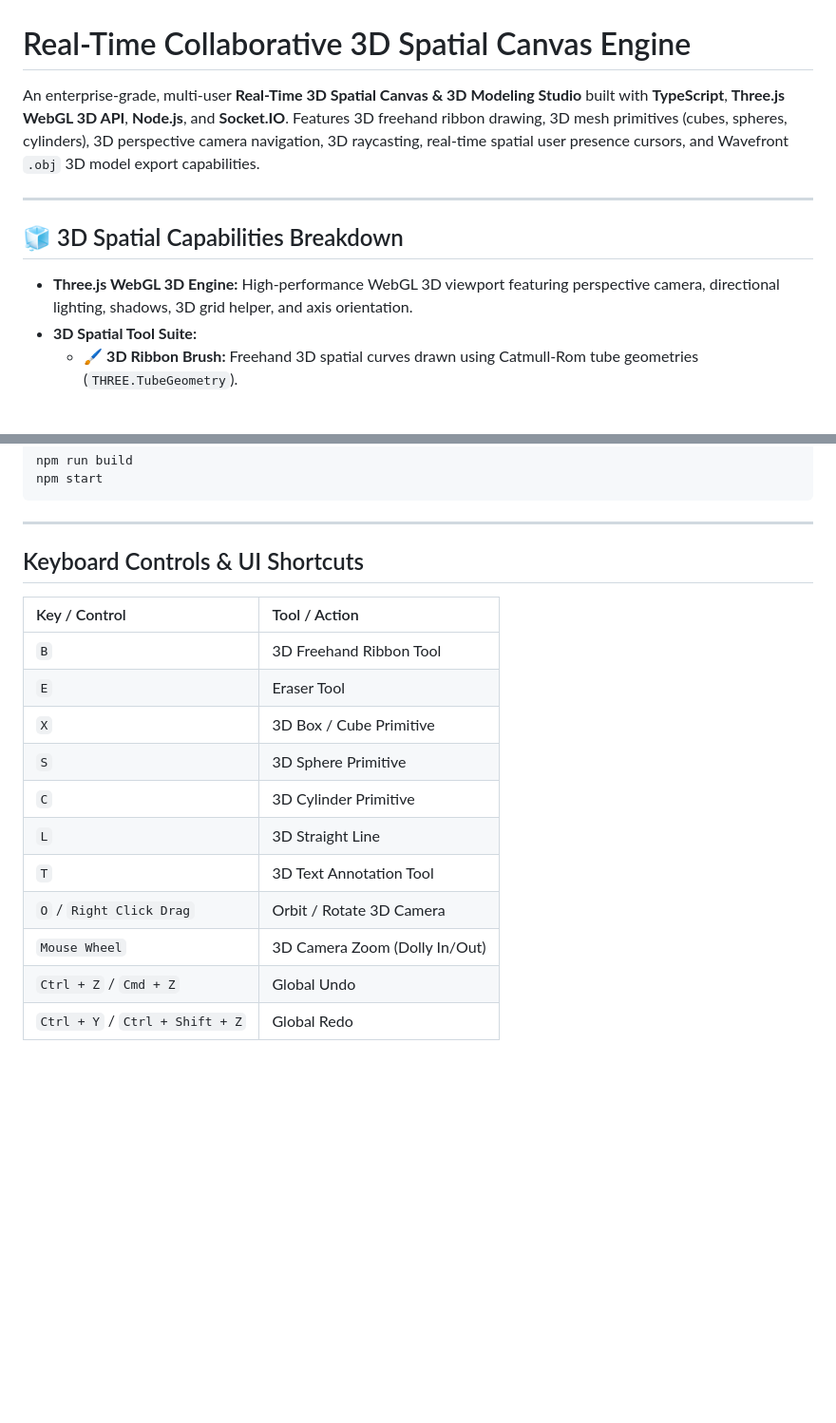
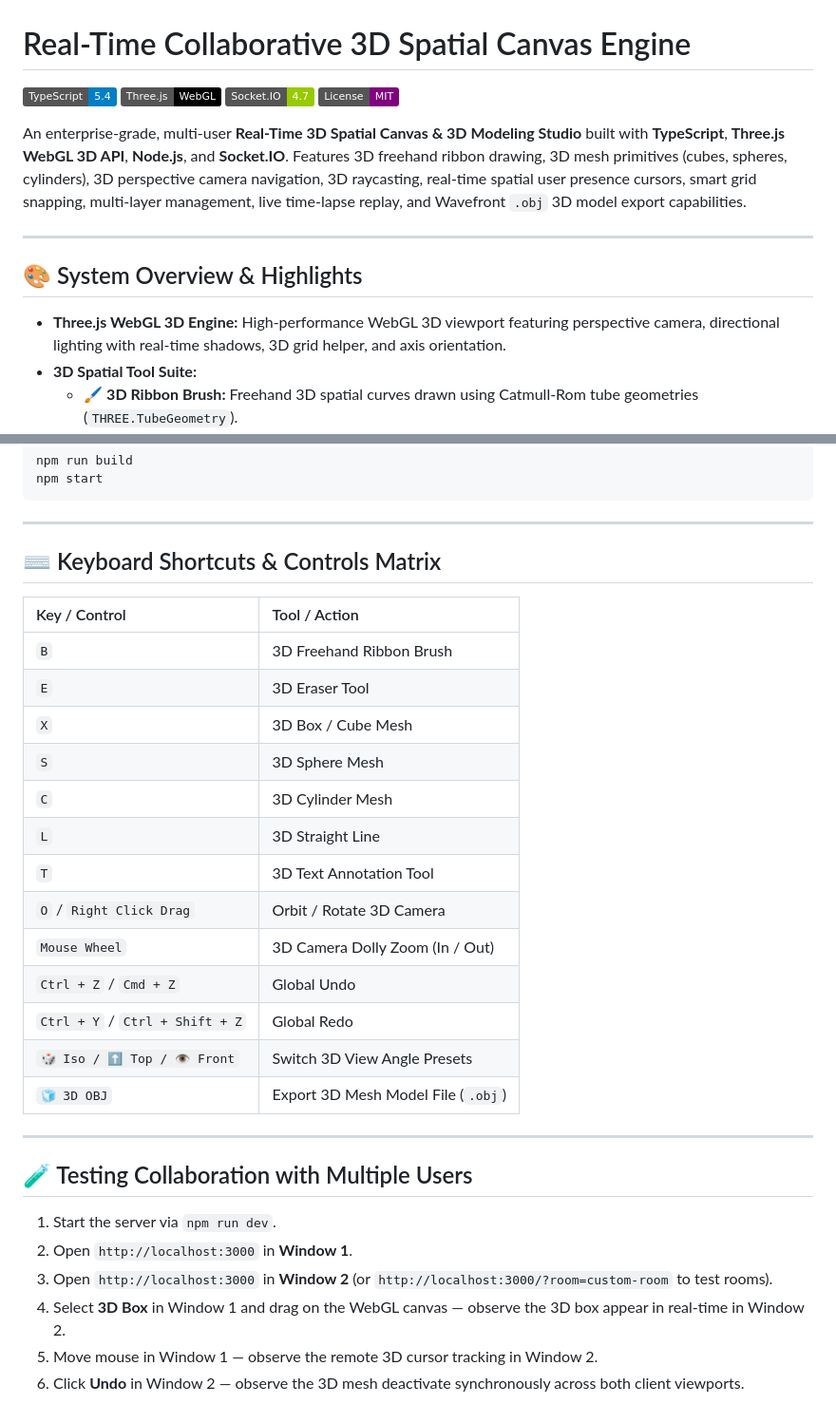
Before and after one commit to surendhar28/FlamAI_Assignment, a Markdown page: README.md, 2 parts joined by grey strips. Shown at 95% size. Drawn GitHub-style; badges without logos; blank space fills up the shorter version.

```diff
--- a/README.md
+++ b/README.md
@@ -1,12 +1,17 @@
 # Real-Time Collaborative 3D Spatial Canvas Engine
 
-An enterprise-grade, multi-user **Real-Time 3D Spatial Canvas & 3D Modeling Studio** built with **TypeScript**, **Three.js WebGL 3D API**, **Node.js**, and **Socket.IO**. Features 3D freehand ribbon drawing, 3D mesh primitives (cubes, spheres, cylinders), 3D perspective camera navigation, 3D raycasting, real-time spatial user presence cursors, and Wavefront `.obj` 3D model export capabilities.
+[![TypeScript](https://img.shields.io/badge/TypeScript-5.4-blue.svg)](https://www.typescriptlang.org/)
+[![Three.js](https://img.shields.io/badge/Three.js-WebGL-black.svg)](https://threejs.org/)
+[![Socket.IO](https://img.shields.io/badge/Socket.IO-4.7-green.svg)](https://socket.io/)
+[![License](https://img.shields.io/badge/License-MIT-purple.svg)](LICENSE)
+
+An enterprise-grade, multi-user **Real-Time 3D Spatial Canvas & 3D Modeling Studio** built with **TypeScript**, **Three.js WebGL 3D API**, **Node.js**, and **Socket.IO**. Features 3D freehand ribbon drawing, 3D mesh primitives (cubes, spheres, cylinders), 3D perspective camera navigation, 3D raycasting, real-time spatial user presence cursors, smart grid snapping, multi-layer management, live time-lapse replay, and Wavefront `.obj` 3D model export capabilities.
 
 ---
 
-## 🧊 3D Spatial Capabilities Breakdown
+## 🎨 System Overview & Highlights
 
-- **Three.js WebGL 3D Engine:** High-performance WebGL 3D viewport featuring perspective camera, directional lighting, shadows, 3D grid helper, and axis orientation.
+- **Three.js WebGL 3D Engine:** High-performance WebGL 3D viewport featuring perspective camera, directional lighting with real-time shadows, 3D grid helper, and axis orientation.
 - **3D Spatial Tool Suite:**
   - 🖌️ **3D Ribbon Brush:** Freehand 3D spatial curves drawn using Catmull-Rom tube geometries (`THREE.TubeGeometry`).
   - 🧹 **3D Eraser:** Removes target 3D meshes in spatial world space.
@@ -62,18 +117,31 @@ npm start
 
 ---
 
-## Keyboard Controls & UI Shortcuts
+## ⌨️ Keyboard Shortcuts & Controls Matrix
 
 | Key / Control | Tool / Action |
 | :--- | :--- |
-| `B` | 3D Freehand Ribbon Tool |
-| `E` | Eraser Tool |
-| `X` | 3D Box / Cube Primitive |
-| `S` | 3D Sphere Primitive |
-| `C` | 3D Cylinder Primitive |
+| `B` | 3D Freehand Ribbon Brush |
+| `E` | 3D Eraser Tool |
+| `X` | 3D Box / Cube Mesh |
+| `S` | 3D Sphere Mesh |
+| `C` | 3D Cylinder Mesh |
 | `L` | 3D Straight Line |
 | `T` | 3D Text Annotation Tool |
 | `O` / `Right Click Drag` | Orbit / Rotate 3D Camera |
-| `Mouse Wheel` | 3D Camera Zoom (Dolly In/Out) |
+| `Mouse Wheel` | 3D Camera Dolly Zoom (In / Out) |
 | `Ctrl + Z` / `Cmd + Z` | Global Undo |
 | `Ctrl + Y` / `Ctrl + Shift + Z` | Global Redo |
+| `🎲 Iso / ⬆️ Top / 👁️ Front` | Switch 3D View Angle Presets |
+| `🧊 3D OBJ` | Export 3D Mesh Model File (`.obj`) |
+
+---
+
+## 🧪 Testing Collaboration with Multiple Users
+
+1. Start the server via `npm run dev`.
+2. Open `http://localhost:3000` in **Window 1**.
+3. Open `http://localhost:3000` in **Window 2** (or `http://localhost:3000/?room=custom-room` to test rooms).
+4. Select **3D Box** in Window 1 and drag on the WebGL canvas — observe the 3D box appear in real-time in Window 2.
+5. Move mouse in Window 1 — observe the remote 3D cursor tracking in Window 2.
+6. Click **Undo** in Window 2 — observe the 3D mesh deactivate synchronously across both client viewports.
```
Also changed, not shown: other parts of README.md (+55 -5 lines), ARCHITECTURE.md (+86 -71 lines).
